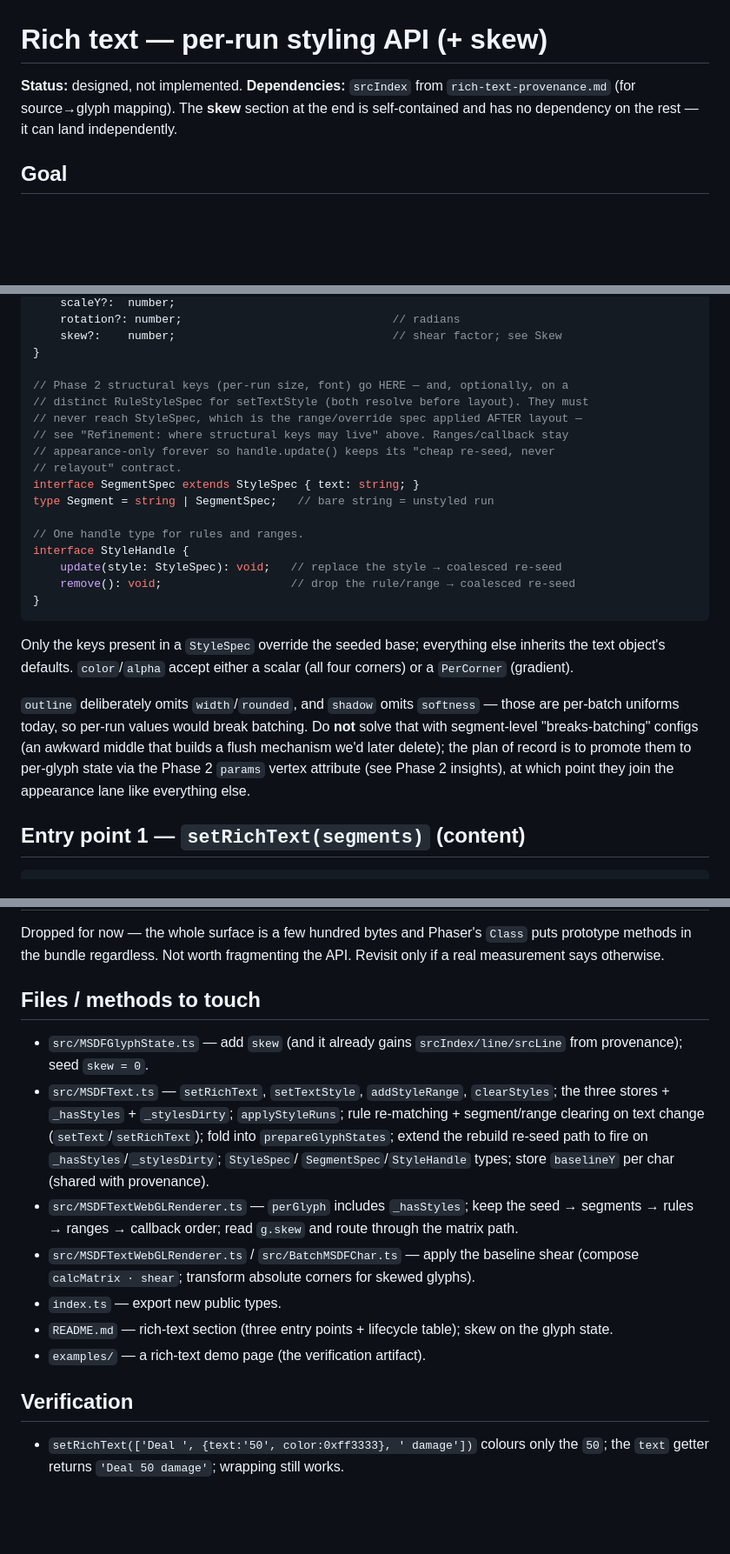
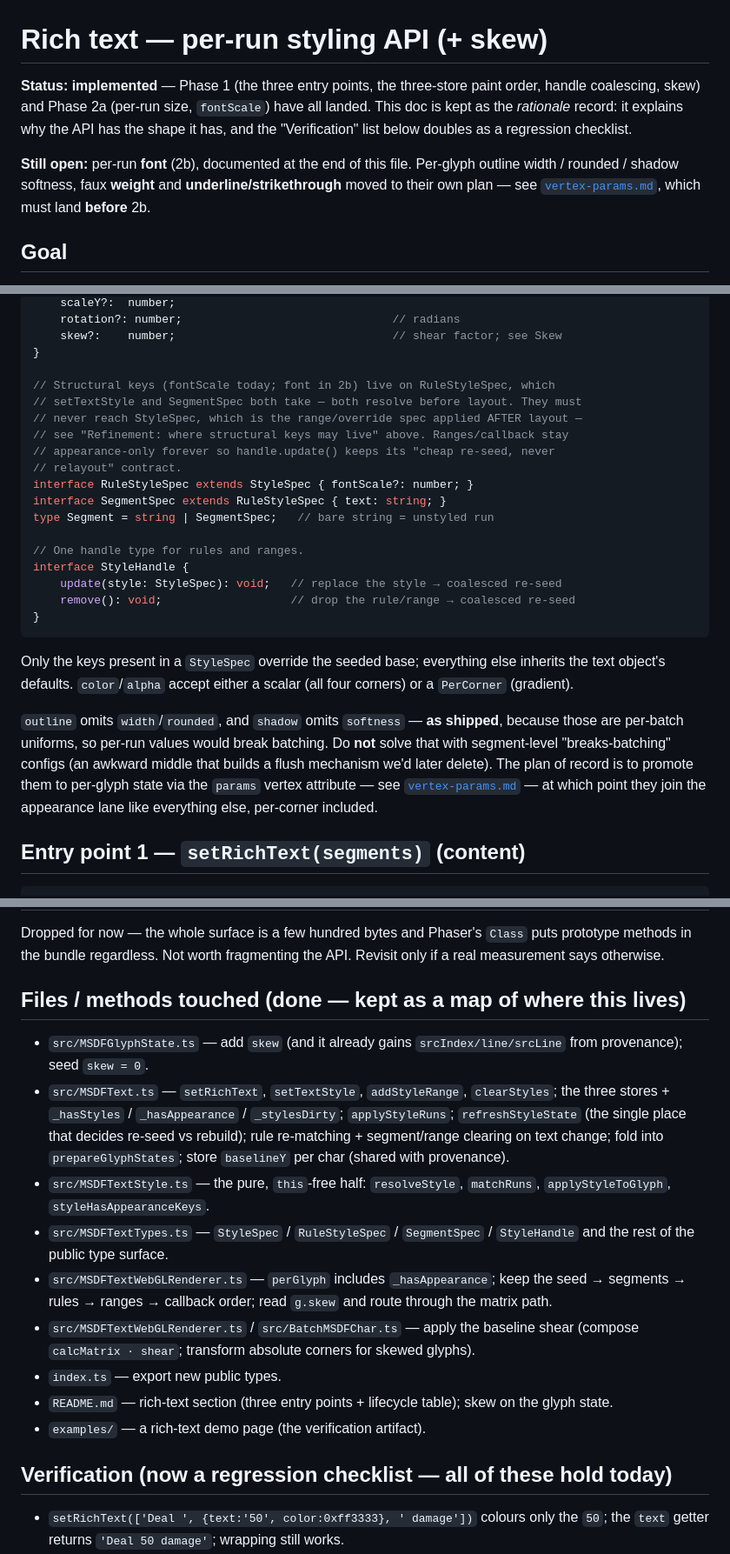
Before and after one commit to Antriel/phaser4-msdf-text, a Markdown page: design/rich-text-styling.md, 3 parts joined by grey strips. Shown at 87% size. Drawn GitHub-style; blank space fills up the shorter version.

Commit message:
plans update

```diff
--- a/design/rich-text-styling.md
+++ b/design/rich-text-styling.md
@@ -1,9 +1,15 @@
 # Rich text — per-run styling API (+ skew)
 
-**Status:** designed, not implemented. **Dependencies:** `srcIndex` from
-`rich-text-provenance.md` (for source→glyph mapping). The **skew** section at
-the end is self-contained and has no dependency on the rest — it can land
-independently.
+**Status: implemented** — Phase 1 (the three entry points, the three-store paint
+order, handle coalescing, skew) and Phase 2a (per-run size, `fontScale`) have all
+landed. This doc is kept as the *rationale* record: it explains why the API has
+the shape it has, and the "Verification" list below doubles as a regression
+checklist.
+
+**Still open:** per-run **font** (2b), documented at the end of this file.
+Per-glyph outline width / rounded / shadow softness, faux **weight** and
+**underline/strikethrough** moved to their own plan — see
+[`vertex-params.md`](./vertex-params.md), which must land **before** 2b.
 
 ## Goal
 
@@ -113,13 +120,14 @@ interface StyleSpec {
     skew?:    number;                                // shear factor; see Skew
 }
 
-// Phase 2 structural keys (per-run size, font) go HERE — and, optionally, on a
-// distinct RuleStyleSpec for setTextStyle (both resolve before layout). They must
+// Structural keys (fontScale today; font in 2b) live on RuleStyleSpec, which
+// setTextStyle and SegmentSpec both take — both resolve before layout. They must
 // never reach StyleSpec, which is the range/override spec applied AFTER layout —
 // see "Refinement: where structural keys may live" above. Ranges/callback stay
 // appearance-only forever so handle.update() keeps its "cheap re-seed, never
 // relayout" contract.
-interface SegmentSpec extends StyleSpec { text: string; }
+interface RuleStyleSpec extends StyleSpec { fontScale?: number; }
+interface SegmentSpec extends RuleStyleSpec { text: string; }
 type Segment = string | SegmentSpec;   // bare string = unstyled run
 
 // One handle type for rules and ranges.
@@ -133,13 +141,13 @@ Only the keys present in a `StyleSpec` override the seeded base; everything else
 inherits the text object's defaults. `color`/`alpha` accept either a scalar (all
 four corners) or a `PerCorner` (gradient).
 
-`outline` deliberately omits `width`/`rounded`, and `shadow` omits `softness` —
-those are per-batch uniforms today, so per-run values would break batching. Do
+`outline` omits `width`/`rounded`, and `shadow` omits `softness` — **as shipped**,
+because those are per-batch uniforms, so per-run values would break batching. Do
 **not** solve that with segment-level "breaks-batching" configs (an awkward
-middle that builds a flush mechanism we'd later delete); the plan of record is
-to promote them to per-glyph state via the Phase 2 `params` vertex attribute
-(see Phase 2 insights), at which point they join the appearance lane like
-everything else.
+middle that builds a flush mechanism we'd later delete). The plan of record is to
+promote them to per-glyph state via the `params` vertex attribute — see
+[`vertex-params.md`](./vertex-params.md) — at which point they join the
+appearance lane like everything else, per-corner included.
 
 ## Entry point 1 — `setRichText(segments)` (content)
 
@@ -365,18 +375,21 @@ Dropped for now — the whole surface is a few hundred bytes and Phaser's `Class
 puts prototype methods in the bundle regardless. Not worth fragmenting the API.
 Revisit only if a real measurement says otherwise.
 
-## Files / methods to touch
+## Files / methods touched (done — kept as a map of where this lives)
 
 - `src/MSDFGlyphState.ts` — add `skew` (and it already gains
   `srcIndex/line/srcLine` from provenance); seed `skew = 0`.
 - `src/MSDFText.ts` — `setRichText`, `setTextStyle`, `addStyleRange`,
-  `clearStyles`; the three stores + `_hasStyles` + `_stylesDirty`;
-  `applyStyleRuns`; rule re-matching + segment/range clearing on text change
-  (`setText`/`setRichText`); fold into `prepareGlyphStates`; extend the rebuild
-  re-seed path to fire on `_hasStyles`/`_stylesDirty`; `StyleSpec`/
-  `SegmentSpec`/`StyleHandle` types; store `baselineY` per char (shared with
+  `clearStyles`; the three stores + `_hasStyles` / `_hasAppearance` /
+  `_stylesDirty`; `applyStyleRuns`; `refreshStyleState` (the single place that
+  decides re-seed vs rebuild); rule re-matching + segment/range clearing on text
+  change; fold into `prepareGlyphStates`; store `baselineY` per char (shared with
   provenance).
-- `src/MSDFTextWebGLRenderer.ts` — `perGlyph` includes `_hasStyles`; keep the
+- `src/MSDFTextStyle.ts` — the pure, `this`-free half: `resolveStyle`,
+  `matchRuns`, `applyStyleToGlyph`, `styleHasAppearanceKeys`.
+- `src/MSDFTextTypes.ts` — `StyleSpec` / `RuleStyleSpec` / `SegmentSpec` /
+  `StyleHandle` and the rest of the public type surface.
+- `src/MSDFTextWebGLRenderer.ts` — `perGlyph` includes `_hasAppearance`; keep the
   seed → segments → rules → ranges → callback order; read `g.skew` and route
   through the matrix path.
 - `src/MSDFTextWebGLRenderer.ts` / `src/BatchMSDFChar.ts` — apply the baseline
@@ -387,7 +400,7 @@ Revisit only if a real measurement says otherwise.
   on the glyph state.
 - `examples/` — a rich-text demo page (the verification artifact).
 
-## Verification
+## Verification (now a regression checklist — all of these hold today)
 
 - `setRichText(['Deal ', {text:'50', color:0xff3333}, ' damage'])` colours only
   the `50`; the `text` getter returns `'Deal 50 damage'`; wrapping still works.
```
Also changed, not shown: other parts of design/rich-text-styling.md (+75 -96 lines), design/README.md (+36 -16 lines), design/vertex-params.md (added, +322 -0 lines).
